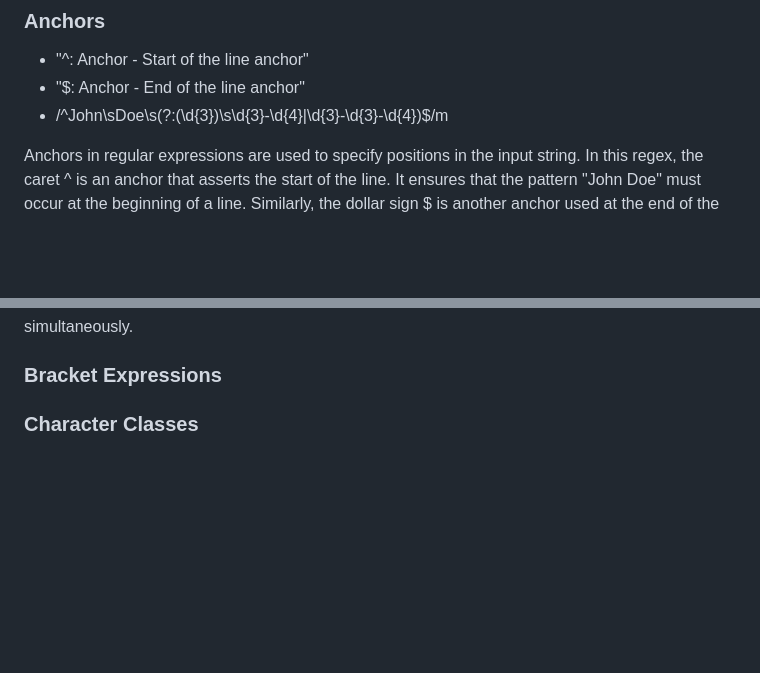
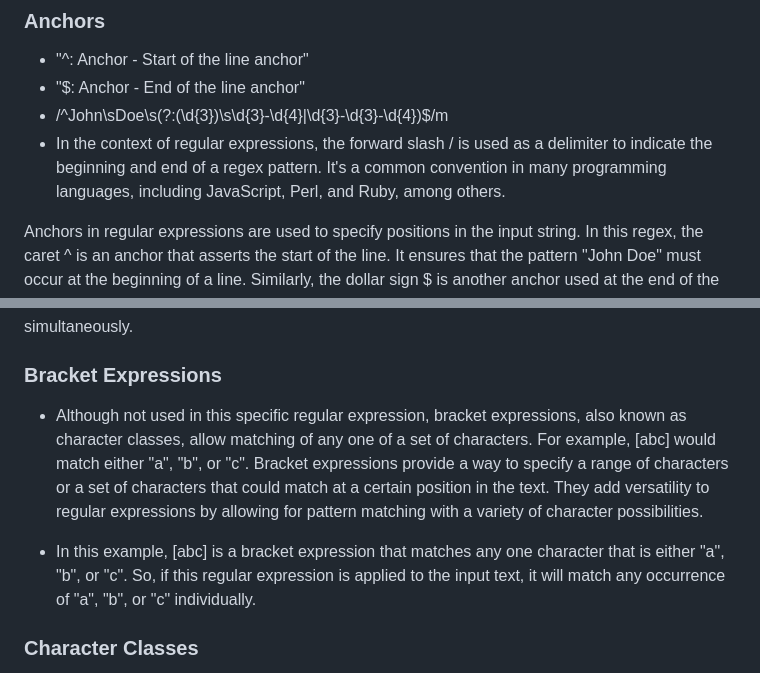
Before and after one commit to Michael-Chiem/EyeOfTheTiger, a Markdown page: Develop/gist-template.md, 2 parts joined by grey strips. Drawn GitHub-style; blank space fills up the shorter version.

Commit message:
Adding Bracket Expression Components

```diff
--- a/Develop/gist-template.md
+++ b/Develop/gist-template.md
@@ -26,6 +26,7 @@ This regex pattern begins by anchoring the search at the start and end of each l
 - "^: Anchor - Start of the line anchor"
 - "$: Anchor - End of the line anchor"
 - /<span style="color:red;">^</span>John\sDoe\s(?:\(\d{3}\)\s\d{3}-\d{4}|\d{3}-\d{3}-\d{4})<span style="color:red;">$</span>/m
+- In the context of regular expressions, the forward slash / is used as a delimiter to indicate the beginning and end of a regex pattern. It's a common convention in many programming languages, including JavaScript, Perl, and Ruby, among others.
 
 Anchors in regular expressions are used to specify positions in the input string. In this regex, the caret <span style="color:red;">^</span> is an anchor that asserts the start of the line. It ensures that the pattern "John Doe" must occur at the beginning of a line. Similarly, the dollar sign <span style="color:red;">$</span> is another anchor used at the end of the regex, asserting the end of the line. It ensures that the phone number pattern must occur at the end of the line. Anchors are crucial for enforcing specific positions within the input text, providing context for where matches should occur.
 
@@ -42,6 +43,10 @@ Quantifiers specify the number of occurrences of the preceding element in the re
  Grouping constructs, denoted by parentheses (...), are used to group elements of a regular expression together. In this regex, (?: ... ) is a non-capturing group, used to group alternative phone number patterns without capturing the match. This ensures that the entire phone number pattern is treated as a single unit for the OR operator. Grouping constructs are essential for organizing complex regex patterns, improving readability, and applying operators to multiple elements simultaneously.
 
 ### Bracket Expressions
+
+ - Although not used in this specific regular expression, bracket expressions, also known as character classes, allow matching of any one of a set of characters. For example, [abc] would match either "a", "b", or "c". Bracket expressions provide a way to specify a range of characters or a set of characters that could match at a certain position in the text. They add versatility to regular expressions by allowing for pattern matching with a variety of character possibilities.
+
+ - In this example, [abc] is a bracket expression that matches any one character that is either "a", "b", or "c". So, if this regular expression is applied to the input text, it will match any occurrence of "a", "b", or "c" individually.
 
 ### Character Classes
 - John\sDoe: Character Classes - Literal characters "John" followed by whitespace \s and then "Doe".
```
